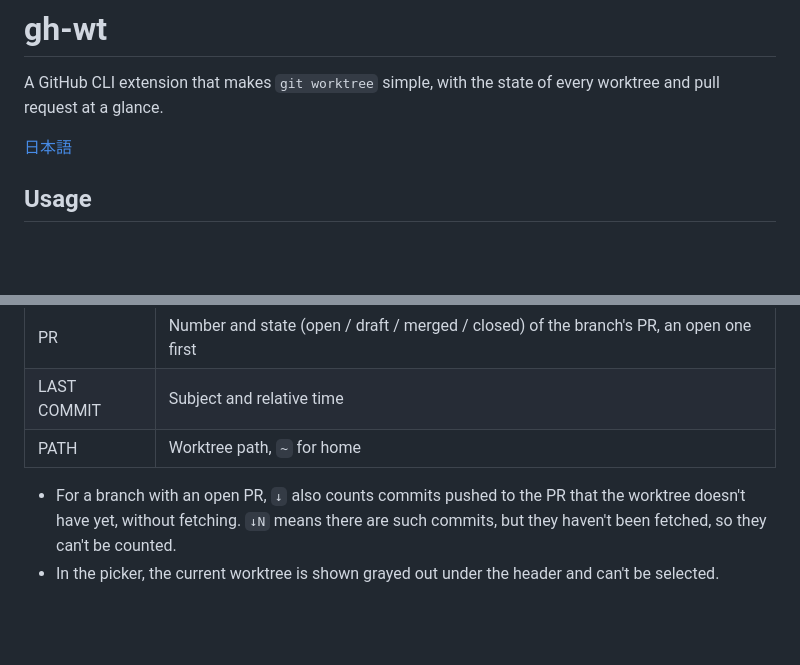
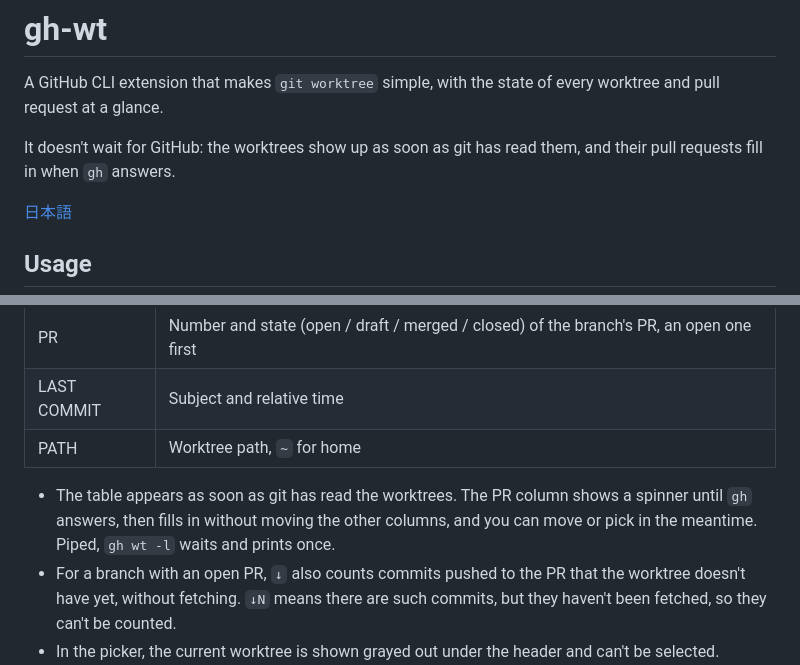
Before and after one commit to meltin/gh-wt, a Markdown page: README.md, 2 parts joined by grey strips. Drawn GitHub-style; blank space fills up the shorter version.

```diff
--- a/README.md
+++ b/README.md
@@ -1,6 +1,8 @@
 # gh-wt
 
 A GitHub CLI extension that makes `git worktree` simple, with the state of every worktree and pull request at a glance.
+
+It doesn't wait for GitHub: the worktrees show up as soon as git has read them, and their pull requests fill in when `gh` answers.
 
 [日本語](README.ja.md)
 
@@ -47,6 +49,7 @@ gh-wt follows [k1LoW/git-wt](https://github.com/k1LoW/git-wt): the same target r
 | LAST COMMIT | Subject and relative time                                                               |
 | PATH        | Worktree path, `~` for home                                                             |
 
+- The table appears as soon as git has read the worktrees. The PR column shows a spinner until `gh` answers, then fills in without moving the other columns, and you can move or pick in the meantime. Piped, `gh wt -l` waits and prints once.
 - For a branch with an open PR, `↓` also counts commits pushed to the PR that the worktree doesn't have yet, without fetching. `↓N` means there are such commits, but they haven't been fetched, so they can't be counted.
 - In the picker, the current worktree is shown grayed out under the header and can't be selected.
 - When the table is wider than the terminal, PATH, the commit subject and BRANCH are shortened, in that order.
```
Also changed, not shown: README.ja.md (+3 -0 lines), docs/demo/pr.gif, docs/demo/select.gif, 1 other file.
